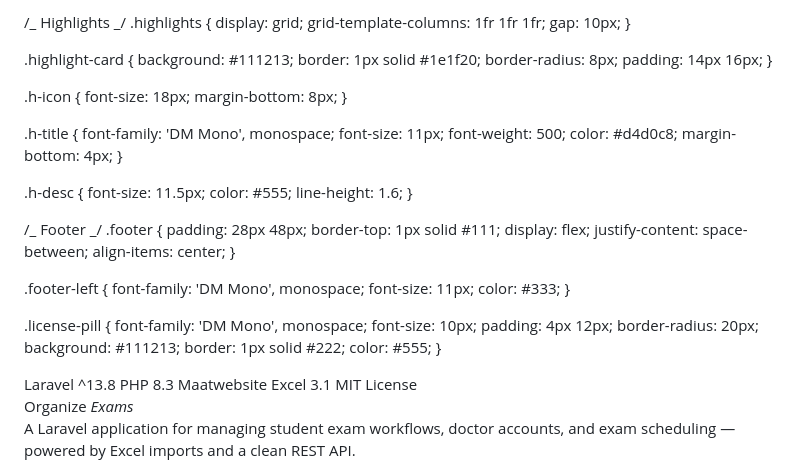
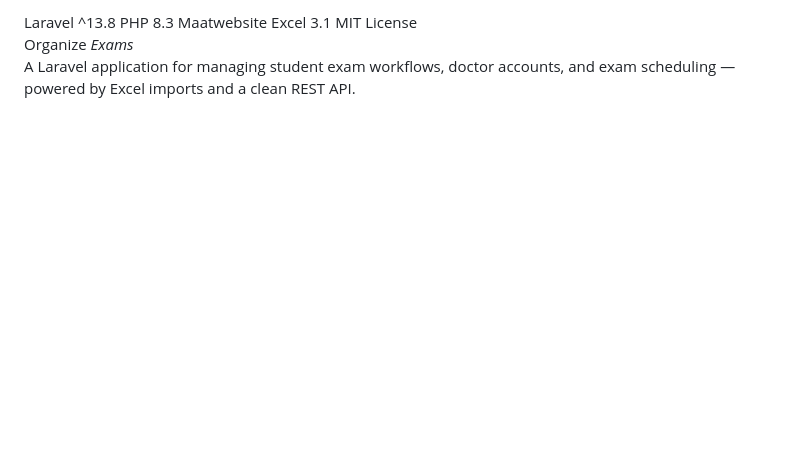
Before and after one commit to mohamedsayed62/Organize_Exams, a Markdown page: README.md, the part around one of its changes. GitHub-like rendering; blank space fills up the shorter version.

```diff
--- a/README.md
+++ b/README.md
@@ -267,62 +4,4 @@ line-height: 2;
-/_ Highlights _/
-.highlights {
-display: grid;
-grid-template-columns: 1fr 1fr 1fr;
-gap: 10px;
-}
-
-.highlight-card {
-background: #111213;
-border: 1px solid #1e1f20;
-border-radius: 8px;
-padding: 14px 16px;
-}
-
-.h-icon {
-font-size: 18px;
-margin-bottom: 8px;
-}
-
-.h-title {
-font-family: 'DM Mono', monospace;
-font-size: 11px;
-font-weight: 500;
-color: #d4d0c8;
-margin-bottom: 4px;
-}
-
-.h-desc {
-font-size: 11.5px;
-color: #555;
-line-height: 1.6;
-}
-
-/_ Footer _/
-.footer {
-padding: 28px 48px;
-border-top: 1px solid #111;
-display: flex;
-justify-content: space-between;
-align-items: center;
-}
-
-.footer-left {
-font-family: 'DM Mono', monospace;
-font-size: 11px;
-color: #333;
-}
-
-.license-pill {
-font-family: 'DM Mono', monospace;
-font-size: 10px;
-padding: 4px 12px;
-border-radius: 20px;
-background: #111213;
-border: 1px solid #222;
-color: #555;
-}
-</style>
-
+<link rel="stylesheet" href="README.css">
 </head>
 <body>
 
```
Also changed, not shown: other parts of README.md (+0 -263 lines).
